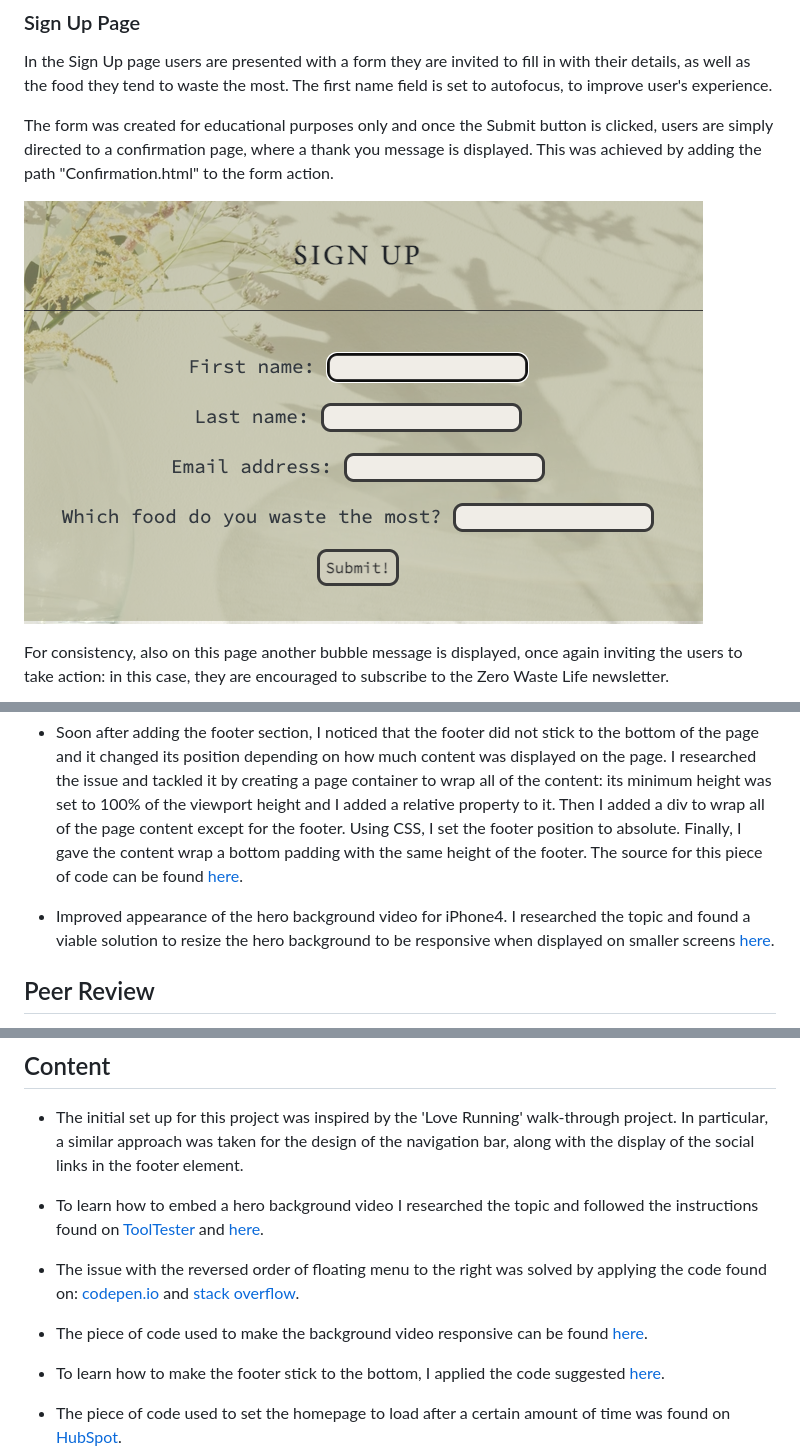
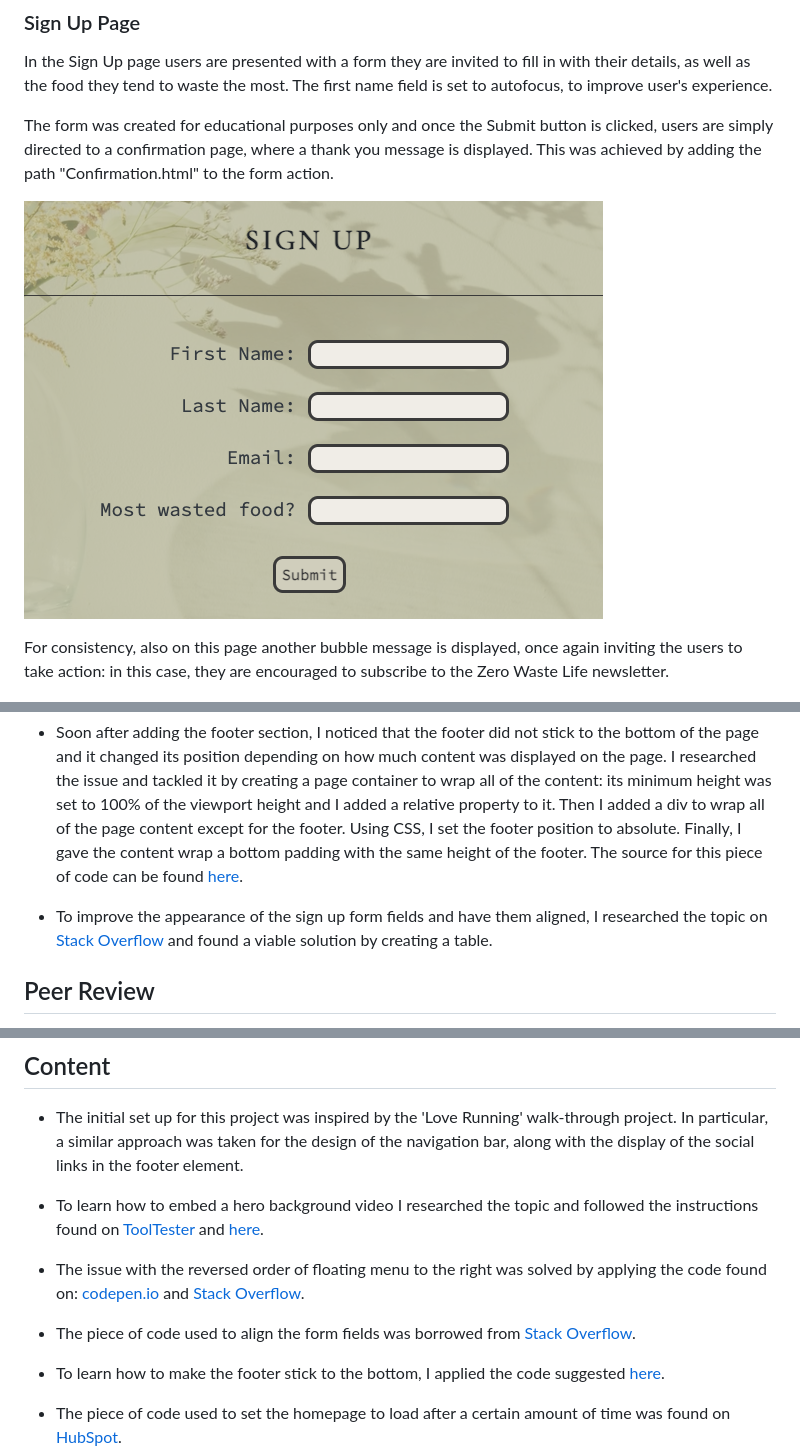
Before and after one commit to Ila-bura/zero-waste-life, a Markdown page: README.md, 3 parts joined by grey strips. GitHub-like rendering; pictures changed too: assets/images/images-readme/signup-form.png.

Commit message:
Update screenshot of sign up form in README file

```diff
--- a/README.md
+++ b/README.md
@@ -301,7 +301,7 @@ Then I added a div to wrap all of the page content except for the footer. Using
 The source for this piece of code can be found [here](https://www.freecodecamp.org/news/how-to-keep-your-footer-where-it-belongs-59c6aa05c59c/).
 
 
-* Improved appearance of the hero background video for iPhone4. I researched the topic and found a viable solution to resize the hero background to be responsive when displayed on smaller screens [here](https://discourse.webflow.com/t/background-video-responsive-size/81825).
+* To improve the appearance of the sign up form fields and have them aligned, I researched the topic on [Stack Overflow](https://stackoverflow.com/questions/4309950/how-to-align-input-forms-in-html) and found a viable solution by creating a table.
 
 ## Peer Review
 
@@ -359,9 +359,9 @@ Github Pages was used to deploy the live website. The instructions to achieve th
 
 * To learn how to embed a hero background video I researched the topic and followed the instructions found on [ToolTester](https://www.tooltester.com/en/blog/how-to-embed-a-hero-background-video/) and [here](https://www.htmlandcssbook.com/extras/encoding-videos-for-the-web).
 
-* The issue with the reversed order of floating menu to the right was solved by applying the code found on: [codepen.io](https://codepen.io/ConStambo/pen/WxRQVq) and [stack overflow](https://stackoverflow.com/questions/20920265/horizontal-menu-how-to-float-right-but-keep-the-menu-items-in-the-correct-order).
+* The issue with the reversed order of floating menu to the right was solved by applying the code found on: [codepen.io](https://codepen.io/ConStambo/pen/WxRQVq) and [Stack Overflow](https://stackoverflow.com/questions/20920265/horizontal-menu-how-to-float-right-but-keep-the-menu-items-in-the-correct-order).
 
-* The piece of code used to make the background video responsive can be found [here](https://discourse.webflow.com/t/background-video-responsive-size/81825).
+* The piece of code used to align the form fields was borrowed from [Stack Overflow](https://stackoverflow.com/questions/4309950/how-to-align-input-forms-in-html).
 
 * To learn how to make the footer stick to the bottom, I applied the code suggested [here](https://www.freecodecamp.org/news/how-to-keep-your-footer-where-it-belongs-59c6aa05c59c/).
 
```
Also changed, not shown: other parts of README.md (+1 -1 lines).
